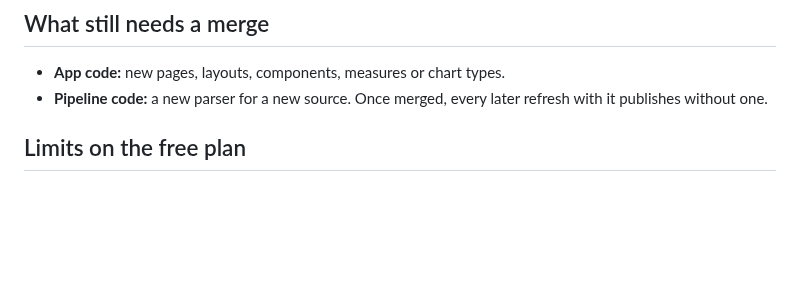
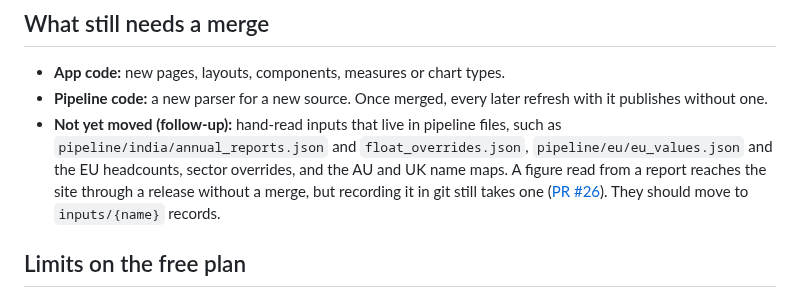
Before and after one commit to priyanshuj0410-code/parity-tracker, a Markdown page: knowledge/decisions/0011-data-backend.md, the part around the change. Drawn GitHub-style; blank space fills up the shorter version.

Commit message:
[PARITY-74] Decision 0011: note hand-read pipeline inputs still in git
Co-Authored-By: Claude Opus 5.5 <noreply@anthropic.com>

```diff
--- a/knowledge/decisions/0011-data-backend.md
+++ b/knowledge/decisions/0011-data-backend.md
@@ -63,6 +63,7 @@ PARITY-75 schema and loader, PARITY-76 publish and promote, PARITY-77 app reads
 ## What still needs a merge
 - **App code:** new pages, layouts, components, measures or chart types.
 - **Pipeline code:** a new parser for a new source. Once merged, every later refresh with it publishes without one.
+- **Not yet moved (follow-up):** hand-read inputs that live in pipeline files, such as `pipeline/india/annual_reports.json` and `float_overrides.json`, `pipeline/eu/eu_values.json` and the EU headcounts, sector overrides, and the AU and UK name maps. A figure read from a report reaches the site through a release without a merge, but recording it in git still takes one ([PR #26](https://github.com/priyanshuj0410-code/parity-tracker/pull/26)). They should move to `inputs/{name}` records.
 
 ## Limits on the free plan
 - **Firestore:** 1 GiB stored, 50,000 reads a day, 20,000 writes a day, 10 GiB downloaded a month. On Spark, a quota stops the service until the next day; it never bills.
```
